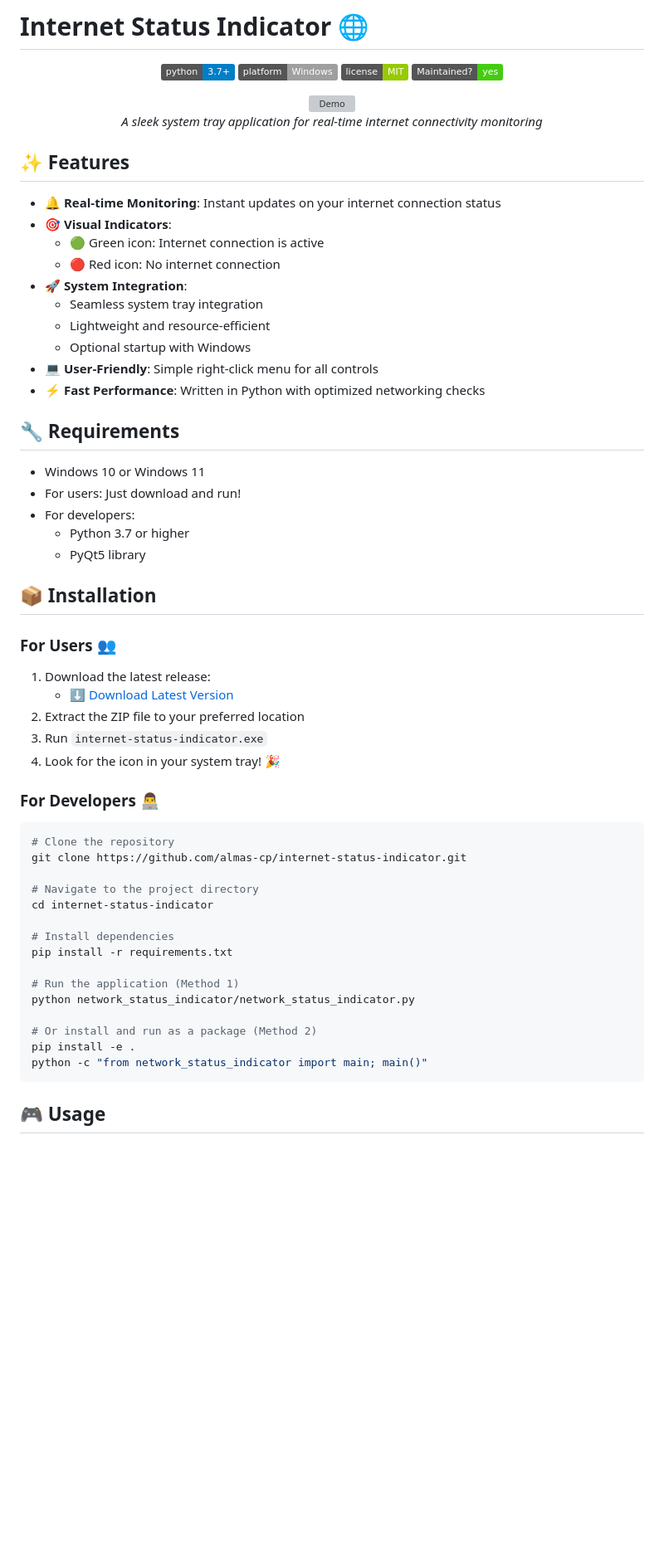
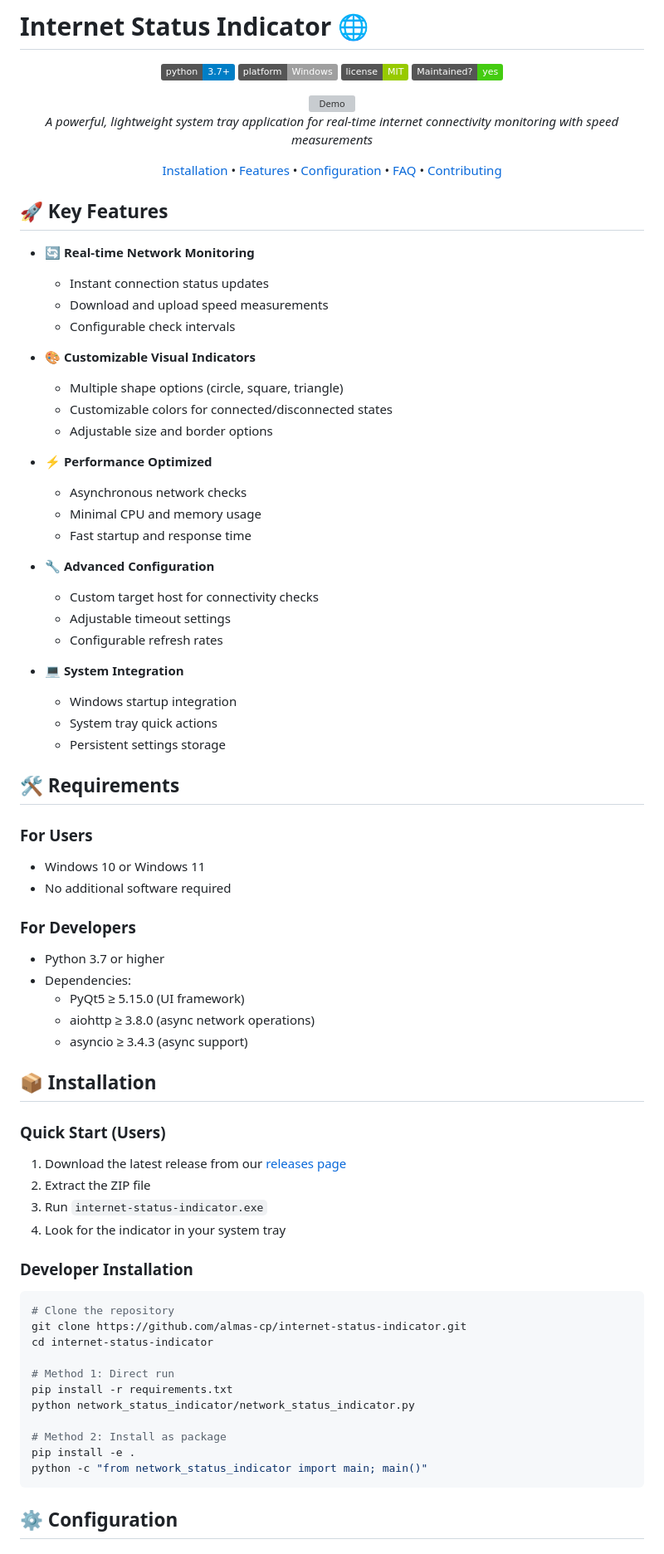
Before and after one commit to almas-cp/internet-status-indicator, a Markdown page: README.md, the part around the change printed below. Shown: that part at 83% size. Rendered like a GitHub page; badges without logos; blank space fills up the shorter version; grey boxes are pictures that could not be loaded.

````diff
--- a/README.md
+++ b/README.md
@@ -9,60 +9,74 @@
 
 <img src="https://raw.githubusercontent.com/almas-cp/internet-status-indicator/main/docs/assets/demo.gif" alt="Demo" width="600"/>
 
-*A sleek system tray application for real-time internet connectivity monitoring*
+*A powerful, lightweight system tray application for real-time internet connectivity monitoring with speed measurements*
+
+[Installation](#-installation) • [Features](#-features) • [Configuration](#-configuration) • [FAQ](#-faq) • [Contributing](#-contributing)
 
 </div>
 
-## ✨ Features
+## 🚀 Key Features
 
-- 🔔 **Real-time Monitoring**: Instant updates on your internet connection status
-- 🎯 **Visual Indicators**:
-  - 🟢 Green icon: Internet connection is active
-  - 🔴 Red icon: No internet connection
-- 🚀 **System Integration**:
-  - Seamless system tray integration
-  - Lightweight and resource-efficient
-  - Optional startup with Windows
-- 💻 **User-Friendly**: Simple right-click menu for all controls
-- ⚡ **Fast Performance**: Written in Python with optimized networking checks
+- 🔄 **Real-time Network Monitoring**
+  - Instant connection status updates
+  - Download and upload speed measurements
+  - Configurable check intervals
 
-## 🔧 Requirements
+- 🎨 **Customizable Visual Indicators**
+  - Multiple shape options (circle, square, triangle)
+  - Customizable colors for connected/disconnected states
+  - Adjustable size and border options
 
+- ⚡ **Performance Optimized**
+  - Asynchronous network checks
+  - Minimal CPU and memory usage
+  - Fast startup and response time
+
+- 🔧 **Advanced Configuration**
+  - Custom target host for connectivity checks
+  - Adjustable timeout settings
+  - Configurable refresh rates
+
+- 💻 **System Integration**
+  - Windows startup integration
+  - System tray quick actions
+  - Persistent settings storage
+
+## 🛠️ Requirements
+
+### For Users
 - Windows 10 or Windows 11
-- For users: Just download and run!
-- For developers:
-  - Python 3.7 or higher
-  - PyQt5 library
+- No additional software required
+
+### For Developers
+- Python 3.7 or higher
+- Dependencies:
+  - PyQt5 ≥ 5.15.0 (UI framework)
+  - aiohttp ≥ 3.8.0 (async network operations)
+  - asyncio ≥ 3.4.3 (async support)
 
 ## 📦 Installation
 
-### For Users 👥
+### Quick Start (Users)
+1. Download the latest release from our [releases page](https://github.com/almas-cp/internet-status-indicator/releases/latest)
+2. Extract the ZIP file
+3. Run `internet-status-indicator.exe`
+4. Look for the indicator in your system tray
 
-1. Download the latest release:
-   - [⬇️ Download Latest Version](https://github.com/almas-cp/internet-status-indicator/releases/latest)
-2. Extract the ZIP file to your preferred location
-3. Run `internet-status-indicator.exe`
-4. Look for the icon in your system tray! 🎉
-
-### For Developers 👨‍💻
-
+### Developer Installation
 ```bash
 # Clone the repository
 git clone https://github.com/almas-cp/internet-status-indicator.git
-
-# Navigate to the project directory
 cd internet-status-indicator
 
-# Install dependencies
+# Method 1: Direct run
 pip install -r requirements.txt
-
-# Run the application (Method 1)
 python network_status_indicator/network_status_indicator.py
 
-# Or install and run as a package (Method 2)
+# Method 2: Install as package
 pip install -e .
 python -c "from network_status_indicator import main; main()"
 ```
 
-## 🎮 Usage
+## ⚙️ Configuration
 
````
Also changed, not shown: other parts of README.md (+61 -52 lines).
